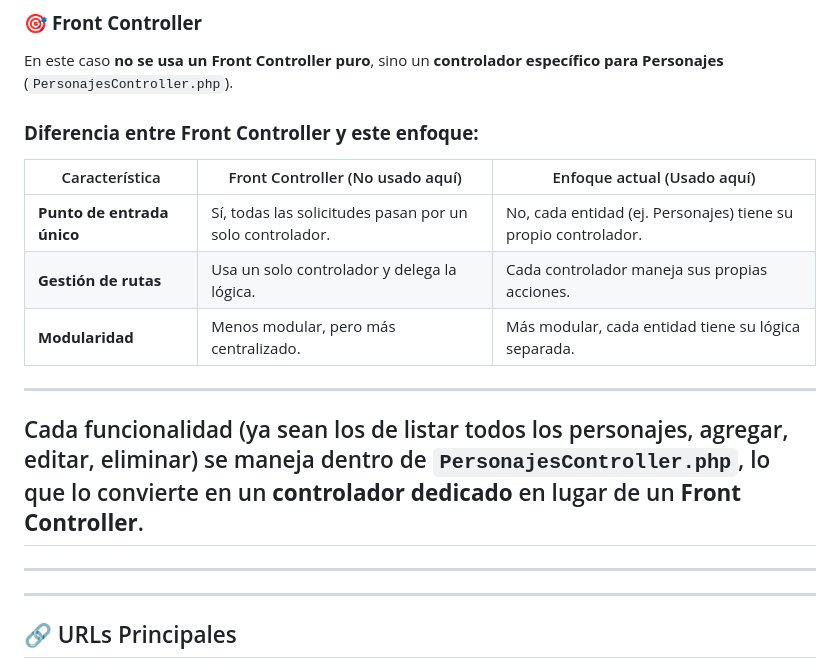
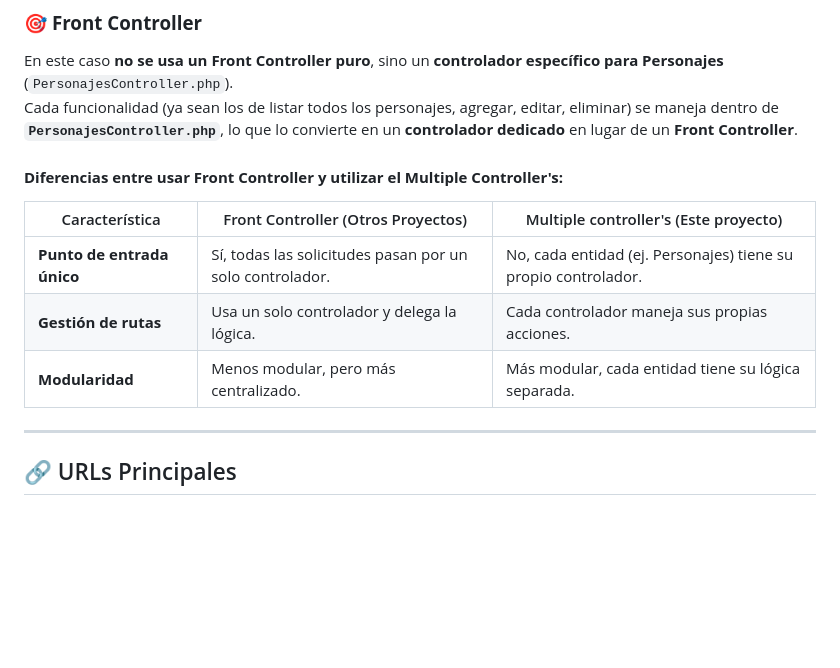
Before and after one commit to Sergio-Jimenez-T/personajesMVC, a Markdown page: README.md, the part around the change. Rendered like a GitHub page; blank space fills up the shorter version.

```diff
--- a/README.md
+++ b/README.md
@@ -97,17 +97,14 @@ El proyecto sigue el patrón **Modelo-Vista-Controlador (MVC)**, lo que signific
 ### 🎯 **Front Controller**
 
 En este caso **no se usa un Front Controller puro**, sino un **controlador específico para Personajes** (`PersonajesController.php`).
+Cada funcionalidad (ya sean los de listar todos los personajes, agregar, editar, eliminar) se maneja dentro de **`PersonajesController.php`**, lo que lo convierte en un **controlador dedicado** en lugar de un **Front Controller**.
+#### **Diferencias entre usar Front Controller y utilizar el Multiple Controller's:**
 
-### **Diferencia entre Front Controller y este enfoque:**
-
-| Característica           | Front Controller (No usado aquí) | Enfoque actual (Usado aquí) |
+| Característica           | Front Controller (Otros Proyectos) | Multiple controller's (Este proyecto) |
 |-------------------------|--------------------------------|-----------------------------|
 | **Punto de entrada único** | Sí, todas las solicitudes pasan por un solo controlador. | No, cada entidad (ej. Personajes) tiene su propio controlador. |
 | **Gestión de rutas**     | Usa un solo controlador y delega la lógica. | Cada controlador maneja sus propias acciones. |
 | **Modularidad**          | Menos modular, pero más centralizado. | Más modular, cada entidad tiene su lógica separada. |
----
-## Cada funcionalidad (ya sean los de listar todos los personajes, agregar, editar, eliminar) se maneja dentro de **`PersonajesController.php`**, lo que lo convierte en un **controlador dedicado** en lugar de un **Front Controller**.
----
 ---
 
 ## 🔗 URLs Principales
```
